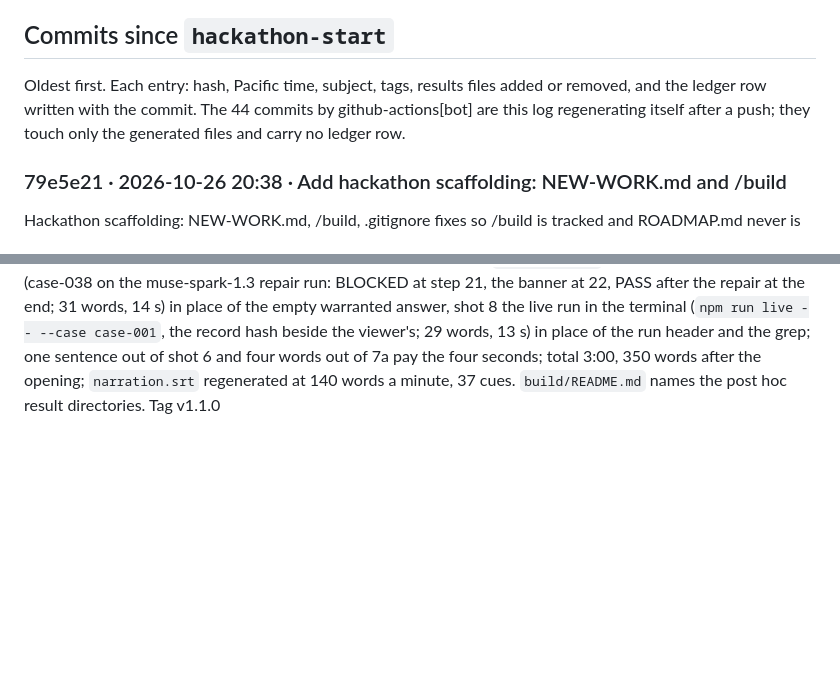
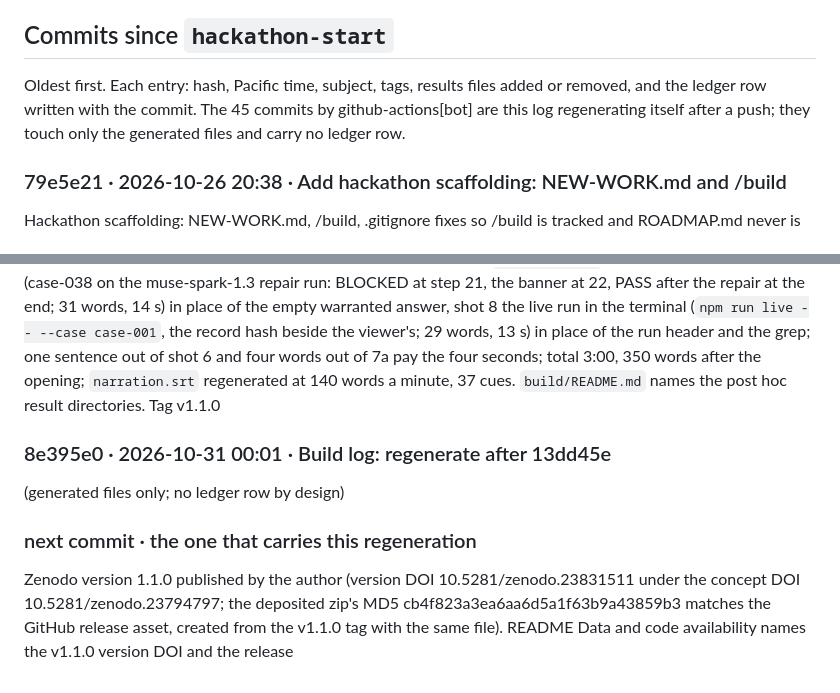
Before and after one commit to jamesrosing/your-procedure-is-denied, a Markdown page: BUILD-LOG.md, 2 parts joined by grey strips. Rendered like a GitHub page; blank space fills up the shorter version.

```diff
--- a/BUILD-LOG.md
+++ b/BUILD-LOG.md
@@ -50,7 +50,7 @@ Each commit that changed the version string in `build/src/litmus.ts`. The gate i
 
 ## Commits since `hackathon-start`
 
-Oldest first. Each entry: hash, Pacific time, subject, tags, results files added or removed, and the ledger row written with the commit. The 44 commits by github-actions[bot] are this log regenerating itself after a push; they touch only the generated files and carry no ledger row.
+Oldest first. Each entry: hash, Pacific time, subject, tags, results files added or removed, and the ledger row written with the commit. The 45 commits by github-actions[bot] are this log regenerating itself after a push; they touch only the generated files and carry no ledger row.
 
 ### 79e5e21 · 2026-10-26 20:38 · Add hackathon scaffolding: NEW-WORK.md and /build
 
@@ -616,3 +616,11 @@ Dictation prepared (README 2.12): `build/src/dictation.ts` (`npm run dictate --
 ### 13dd45e · 2026-10-31 00:01 · Release v1.1.0: abstract, Figures 10 to 13, the Methods 2.1 row, the concept DOI for all versions, citation files at 1.1.0, the repair turn and the live run in the shot list, captions regenerated · tag v1.1.0
 
 Release v1.1.0. Abstract updated for the post hoc work, one unstructured paragraph of 448 words (methods: the repair turn, the effort sweep, the letters read back; results: six of seven blocked drafts repaired with no decline eroded, effort, 46 of 50 letters with every field correct, every error one glyph). Figures 10 to 13 by deep link: the repair turn at the first verdict and at the verdict (case-038, muse-spark-1.3 with one repair turn, steps 21 and end), the stated reason (case-001, step 2), the Compare tab (case-001, view=compare), and case-001 as a remittance letter. Methods 2.1 row with the time of every post hoc run. The Zenodo badge and the Data and code availability paragraph on the concept DOI 10.5281/zenodo.23794797, which lists all versions; CITATION.cff and .zenodo.json at 1.1.0, dated 2026-10-31. Video (`assets/video/`): shot 5 is the repair turn (case-038 on the muse-spark-1.3 repair run: BLOCKED at step 21, the banner at 22, PASS after the repair at the end; 31 words, 14 s) in place of the empty warranted answer, shot 8 the live run in the terminal (`npm run live -- --case case-001`, the record hash beside the viewer's; 29 words, 13 s) in place of the run header and the grep; one sentence out of shot 6 and four words out of 7a pay the four seconds; total 3:00, 350 words after the opening; `narration.srt` regenerated at 140 words a minute, 37 cues. `build/README.md` names the post hoc result directories. Tag v1.1.0
+
+### 8e395e0 · 2026-10-31 00:01 · Build log: regenerate after 13dd45e
+
+(generated files only; no ledger row by design)
+
+### next commit · the one that carries this regeneration
+
+Zenodo version 1.1.0 published by the author (version DOI 10.5281/zenodo.23831511 under the concept DOI 10.5281/zenodo.23794797; the deposited zip's MD5 cb4f823a3ea6aa6d5a1f63b9a43859b3 matches the GitHub release asset, created from the v1.1.0 tag with the same file). README Data and code availability names the v1.1.0 version DOI and the release
```
Also changed, not shown: other parts of BUILD-LOG.md (+1 -1 lines), NEW-WORK.md (+2 -1 lines), README.md (+4 -4 lines).
